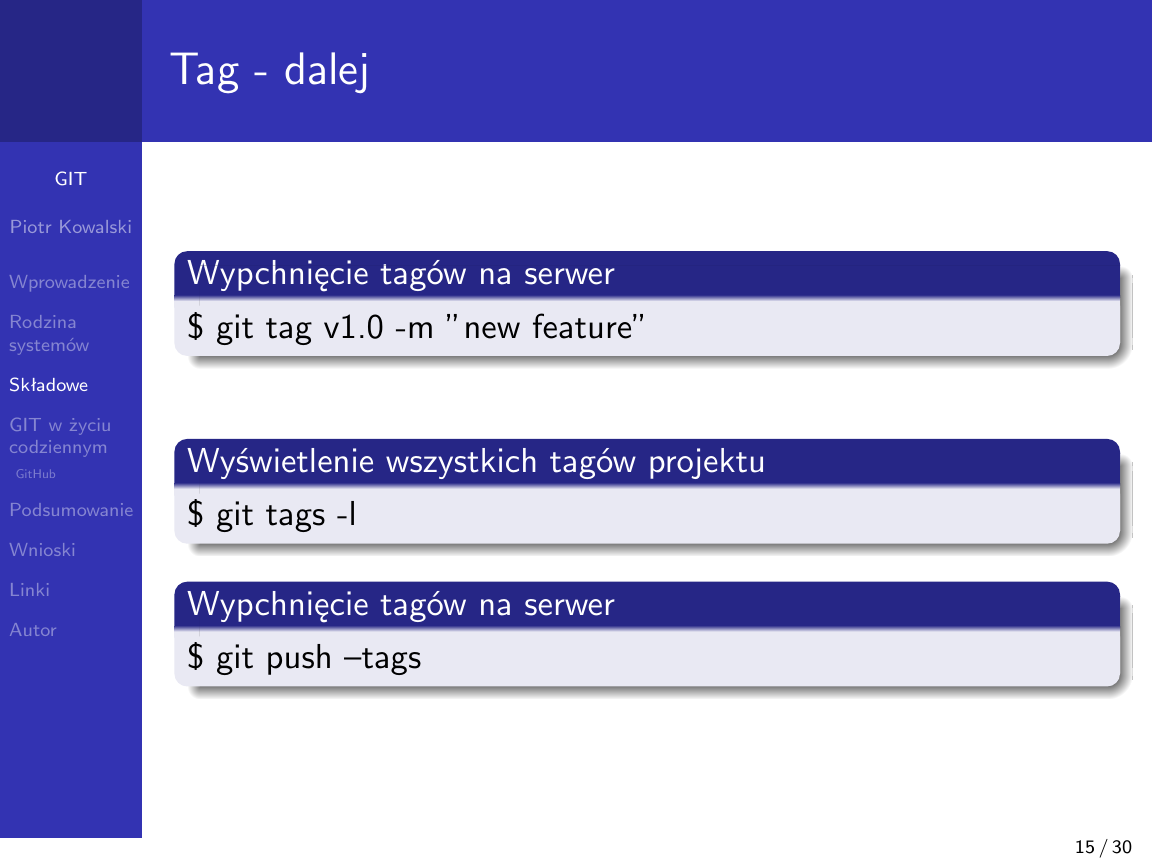
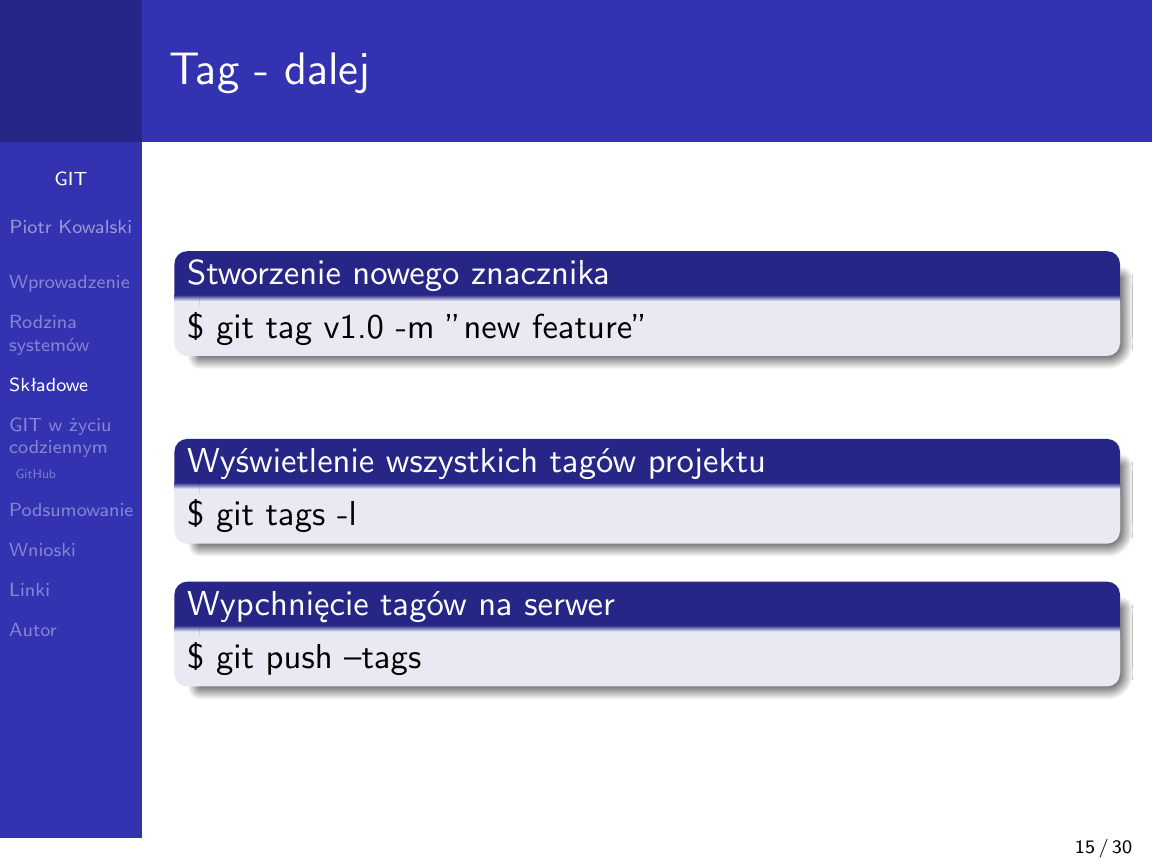
Before and after one commit to piecioshka/presentation-git, LaTeX slides (git.tex): page 15 of 30. Compiled offline with pdfLaTeX.

Commit message:
fix title of command

```diff
--- a/git.tex
+++ b/git.tex
@@ -207,7 +207,7 @@ Przykład poprawnie stworzonych znaczników:
 \end{frame}
 
 \begin{frame}{Tag - dalej}
-\begin{block}{Wypchnięcie tagów na serwer}
+\begin{block}{Stworzenie nowego znacznika}
 \$ git tag v1.0 -m "new feature"
 \end{block}
 \vskip 0.5cm
```
